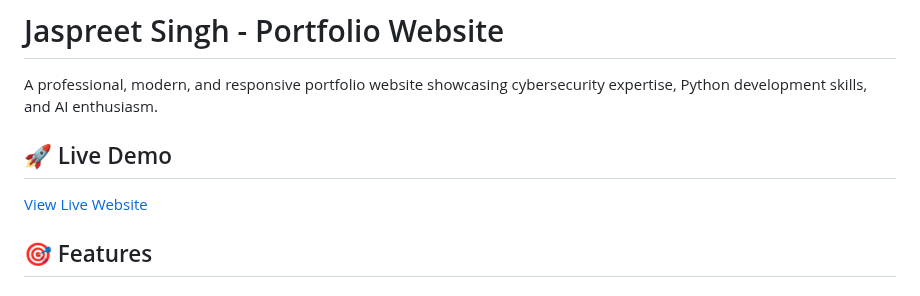
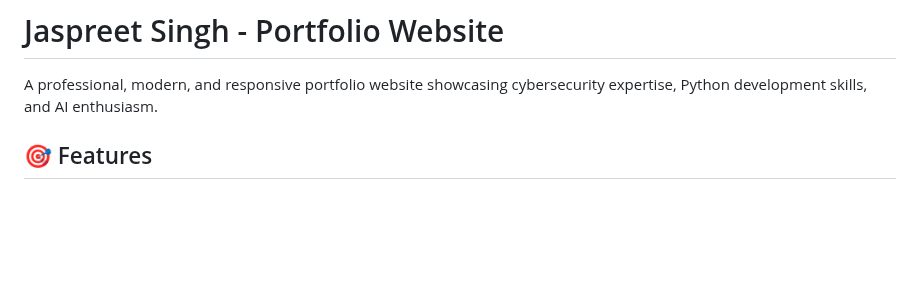
Before and after one commit to jas-preet-singh/Portfolio-webpage, a Markdown page: README.md, the part around the change. Rendered like a GitHub page; blank space fills up the shorter version.

Commit message:
Revise README for clarity and structure

```diff
--- a/README.md
+++ b/README.md
@@ -2,9 +2,6 @@
 
 A professional, modern, and responsive portfolio website showcasing cybersecurity expertise, Python development skills, and AI enthusiasm.
 
-## 🚀 Live Demo
-
-[View Live Website](https://jaspreet-singh-portfolio.netlify.app/)
 
 ## 🎯 Features
 
```
